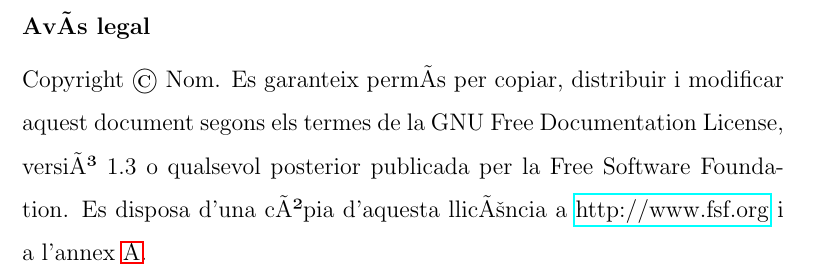
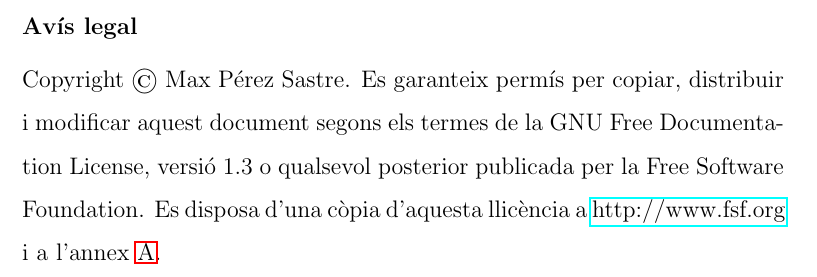
Before and after one commit to fernandoRecerca/TR-MP-2025, a LaTeX book (memoria/memoriaMax.tex, which reads memoria/cover/cover.tex): part of page 2 of 23, cut at the place of the change. Compiled offline with pdfLaTeX.

Commit message:
Minor corrections.

```diff
--- a/memoria/cover/cover.tex
+++ b/memoria/cover/cover.tex
@@ -34,14 +34,12 @@
 \vspace*{16truecm}
 
 	\begin{quote}
-	\textbf{AvÃ­s legal}
+	\textbf{Avís legal}
 
-	  Copyright \copyright{}  Nom.
-	  Es garanteix permÃ­s per copiar, distribuir i modificar aquest document segons els termes de la GNU Free Documentation License, versiÃ³ 1.3 o qualsevol posterior publicada per la Free Software Foundation. Es disposa d'una cÃ²pia d'aquesta llicÃšncia a~\href{http://www.fsf.org}{http://www.fsf.org} i a l'annex~\ref{a:license}.
+	  Copyright \copyright{} Max Pérez Sastre.
+	  Es garanteix permís per copiar, distribuir i modificar aquest document segons els termes de la GNU Free Documentation License, versió 1.3 o qualsevol posterior publicada per la Free Software Foundation. Es disposa d'una còpia d'aquesta llicència a~\href{http://www.fsf.org}{http://www.fsf.org} i a l'annex~\ref{a:license}.
 	\end{quote}
 
 
 
-
-
 \endinput
```
Also changed, not shown: memoria/memoriaMax.pdf.
